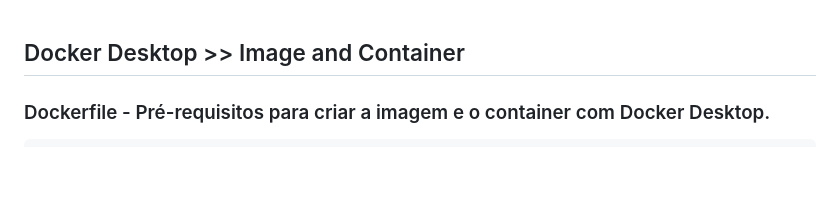
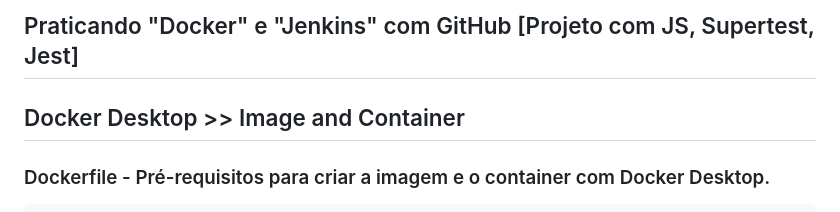
Before and after one commit to moiseschiaretto/teste_docker, a Markdown page: README.md, the part around the change. Drawn GitHub-style; blank space fills up the shorter version.

```diff
--- a/README.md
+++ b/README.md
@@ -1,3 +1,5 @@
+## Praticando "Docker" e "Jenkins" com GitHub [Projeto com JS, Supertest, Jest]
+
 ## Docker Desktop >> Image and Container
 
 ### Dockerfile - Pré-requisitos para criar a imagem e o container com Docker Desktop.
```
